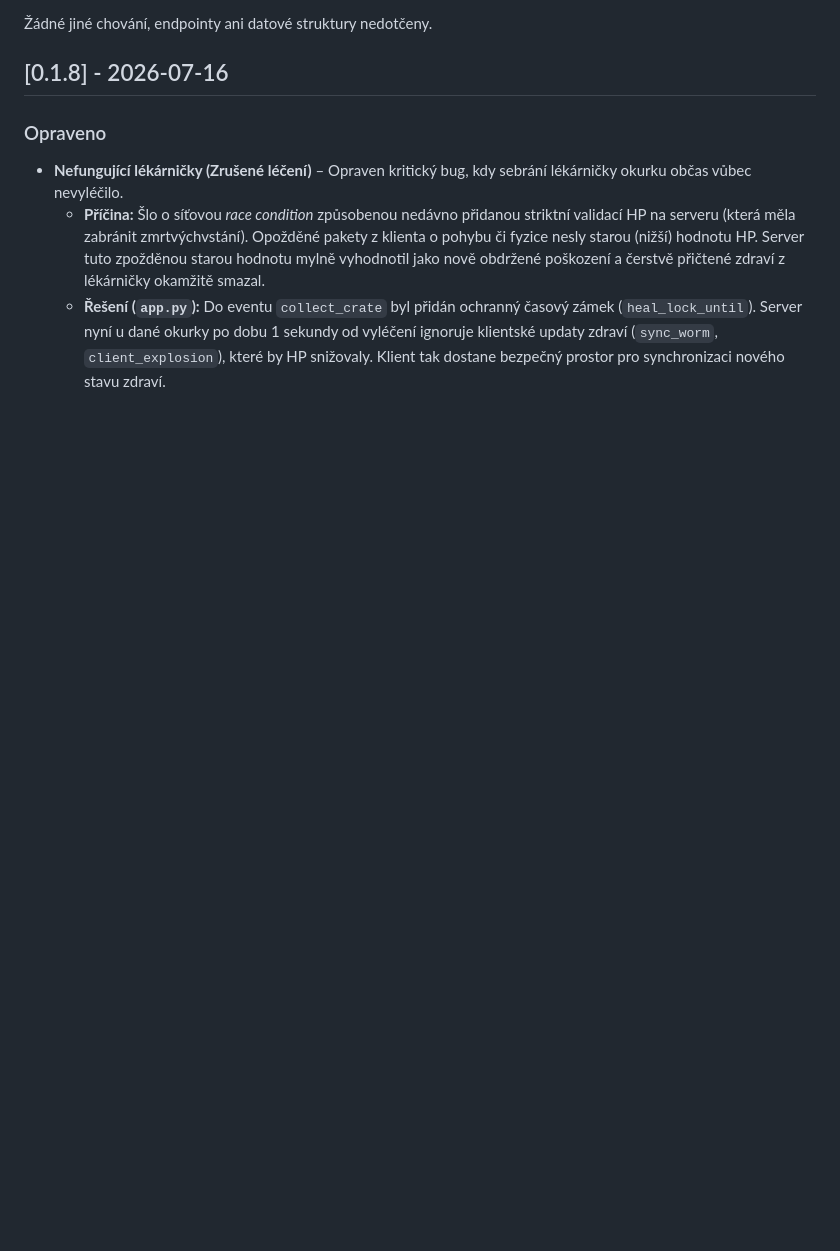
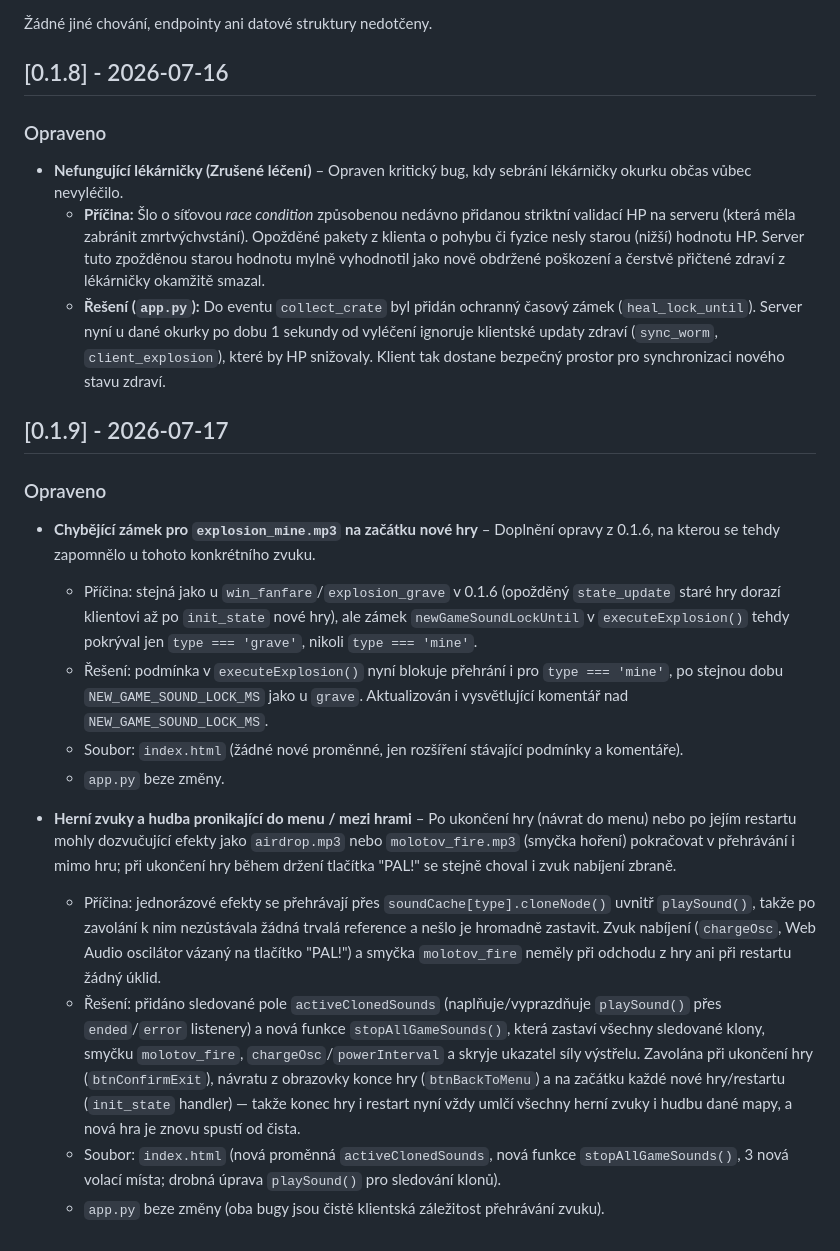
Before and after one commit to darkwalkerprime/pickles, a Markdown page: CHANGELOG.md, the part around the change. Drawn GitHub-style; blank space fills up the shorter version.

```diff
--- a/CHANGELOG.md
+++ b/CHANGELOG.md
@@ -111,3 +111,18 @@ Hra nyní plně podporuje hraní na počítači. Dosud bylo možné hru ovládat
 - **Nefungující lékárničky (Zrušené léčení)** – Opraven kritický bug, kdy sebrání lékárničky okurku občas vůbec nevyléčilo.
   - **Příčina:** Šlo o síťovou *race condition* způsobenou nedávno přidanou striktní validací HP na serveru (která měla zabránit zmrtvýchvstání). Opožděné pakety z klienta o pohybu či fyzice nesly starou (nižší) hodnotu HP. Server tuto zpožděnou starou hodnotu mylně vyhodnotil jako nově obdržené poškození a čerstvě přičtené zdraví z lékárničky okamžitě smazal.
   - **Řešení (`app.py`):** Do eventu `collect_crate` byl přidán ochranný časový zámek (`heal_lock_until`). Server nyní u dané okurky po dobu 1 sekundy od vyléčení ignoruje klientské updaty zdraví (`sync_worm`, `client_explosion`), které by HP snižovaly. Klient tak dostane bezpečný prostor pro synchronizaci nového stavu zdraví.
+
+## [0.1.9] - 2026-07-17
+
+### Opraveno
+- **Chybějící zámek pro `explosion_mine.mp3` na začátku nové hry** – Doplnění opravy z 0.1.6, na kterou se tehdy zapomnělo u tohoto konkrétního zvuku.
+  - Příčina: stejná jako u `win_fanfare`/`explosion_grave` v 0.1.6 (opožděný `state_update` staré hry dorazí klientovi až po `init_state` nové hry), ale zámek `newGameSoundLockUntil` v `executeExplosion()` tehdy pokrýval jen `type === 'grave'`, nikoli `type === 'mine'`.
+  - Řešení: podmínka v `executeExplosion()` nyní blokuje přehrání i pro `type === 'mine'`, po stejnou dobu `NEW_GAME_SOUND_LOCK_MS` jako u `grave`. Aktualizován i vysvětlující komentář nad `NEW_GAME_SOUND_LOCK_MS`.
+  - Soubor: `index.html` (žádné nové proměnné, jen rozšíření stávající podmínky a komentáře).
+  - `app.py` beze změny.
+
+- **Herní zvuky a hudba pronikající do menu / mezi hrami** – Po ukončení hry (návrat do menu) nebo po jejím restartu mohly dozvučující efekty jako `airdrop.mp3` nebo `molotov_fire.mp3` (smyčka hoření) pokračovat v přehrávání i mimo hru; při ukončení hry během držení tlačítka "PAL!" se stejně choval i zvuk nabíjení zbraně.
+  - Příčina: jednorázové efekty se přehrávají přes `soundCache[type].cloneNode()` uvnitř `playSound()`, takže po zavolání k nim nezůstávala žádná trvalá reference a nešlo je hromadně zastavit. Zvuk nabíjení (`chargeOsc`, Web Audio oscilátor vázaný na tlačítko "PAL!") a smyčka `molotov_fire` neměly při odchodu z hry ani při restartu žádný úklid.
+  - Řešení: přidáno sledované pole `activeClonedSounds` (naplňuje/vyprazdňuje `playSound()` přes `ended`/`error` listenery) a nová funkce `stopAllGameSounds()`, která zastaví všechny sledované klony, smyčku `molotov_fire`, `chargeOsc`/`powerInterval` a skryje ukazatel síly výstřelu. Zavolána při ukončení hry (`btnConfirmExit`), návratu z obrazovky konce hry (`btnBackToMenu`) a na začátku každé nové hry/restartu (`init_state` handler) — takže konec hry i restart nyní vždy umlčí všechny herní zvuky i hudbu dané mapy, a nová hra je znovu spustí od čista.
+  - Soubor: `index.html` (nová proměnná `activeClonedSounds`, nová funkce `stopAllGameSounds()`, 3 nová volací místa; drobná úprava `playSound()` pro sledování klonů).
+  - `app.py` beze změny (oba bugy jsou čistě klientská záležitost přehrávání zvuku).
```
